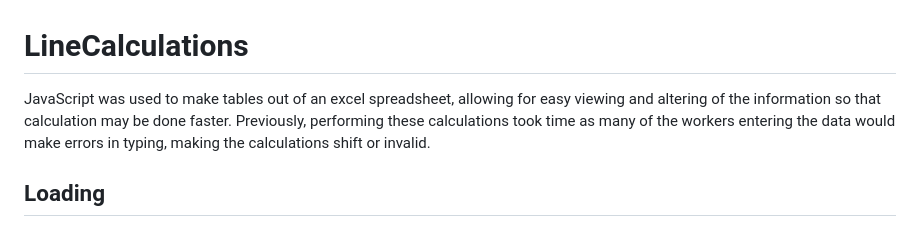
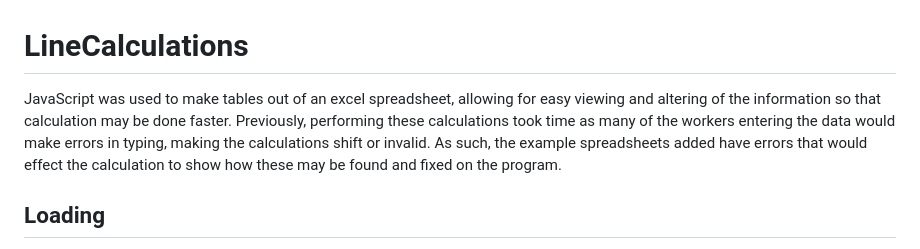
Before and after one commit to arosas17/Line_Calculations, a Markdown page: README.md, the part around the change. Drawn GitHub-style.

Commit message:
Update README.md
Notifying that the excel sheets are meant to have errors

```diff
--- a/README.md
+++ b/README.md
@@ -1,5 +1,5 @@
 # LineCalculations
-JavaScript was used to make tables out of an excel spreadsheet, allowing for easy viewing and altering of the information so that calculation may be done faster. Previously, performing these calculations took time as many of the workers entering the data would make errors in typing, making the calculations shift or invalid.
+JavaScript was used to make tables out of an excel spreadsheet, allowing for easy viewing and altering of the information so that calculation may be done faster. Previously, performing these calculations took time as many of the workers entering the data would make errors in typing, making the calculations shift or invalid. As such, the example spreadsheets added have errors that would effect the calculation to show how these may be found and fixed on the program.
 
 ## Loading
 
```
